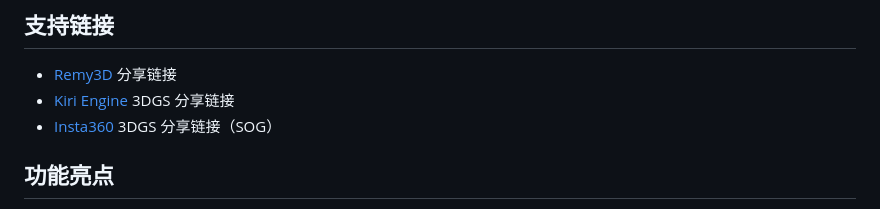
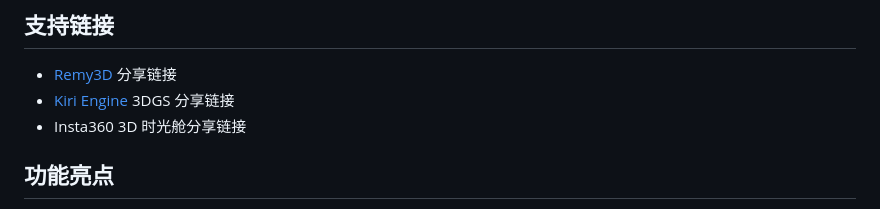
Before and after one commit to willjim/RemyMaker, a Markdown page: README.md, the part around the change. Drawn GitHub-style.

Commit message:
docs: clarify Insta360 3D Time Capsule link support

```diff
--- a/README.md
+++ b/README.md
@@ -12,7 +12,7 @@ RemyMaker 是一款面向桌面端、平板与手机端的 3D 高斯泼贱特效
 
 - [Remy3D](https://www.remy3d.cn/) 分享链接
 - [Kiri Engine](https://www.kiriengine.app/) 3DGS 分享链接
-- [Insta360](https://app.insta360.com/3dspace) 3DGS 分享链接（SOG）
+- Insta360 3D 时光舱分享链接
 
 ## 功能亮点
 
```
